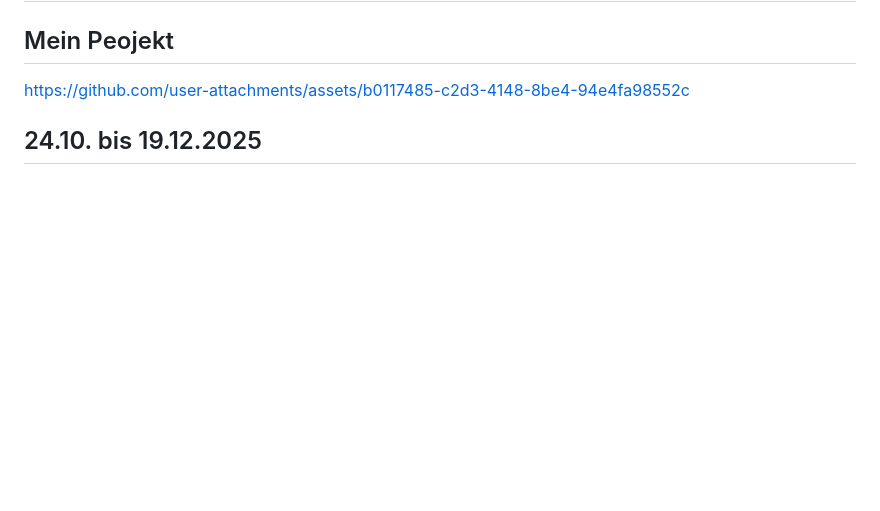
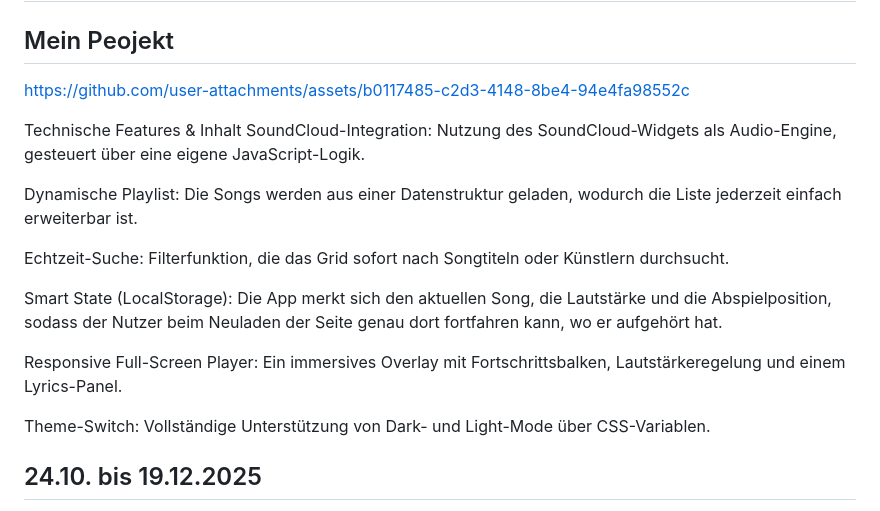
Before and after one commit to KitoSpammsL2/Lernperiode-7, a Markdown page: README.md, the part around the change. Drawn GitHub-style; blank space fills up the shorter version.

```diff
--- a/README.md
+++ b/README.md
@@ -7,7 +7,18 @@
 https://github.com/user-attachments/assets/b0117485-c2d3-4148-8be4-94e4fa98552c
 
 
+Technische Features & Inhalt
+SoundCloud-Integration: Nutzung des SoundCloud-Widgets als Audio-Engine, gesteuert über eine eigene JavaScript-Logik.
 
+Dynamische Playlist: Die Songs werden aus einer Datenstruktur geladen, wodurch die Liste jederzeit einfach erweiterbar ist.
+
+Echtzeit-Suche: Filterfunktion, die das Grid sofort nach Songtiteln oder Künstlern durchsucht.
+
+Smart State (LocalStorage): Die App merkt sich den aktuellen Song, die Lautstärke und die Abspielposition, sodass der Nutzer beim Neuladen der Seite genau dort fortfahren kann, wo er aufgehört hat.
+
+Responsive Full-Screen Player: Ein immersives Overlay mit Fortschrittsbalken, Lautstärkeregelung und einem Lyrics-Panel.
+
+Theme-Switch: Vollständige Unterstützung von Dark- und Light-Mode über CSS-Variablen.
 
 
 ## 24.10. bis 19.12.2025
```
